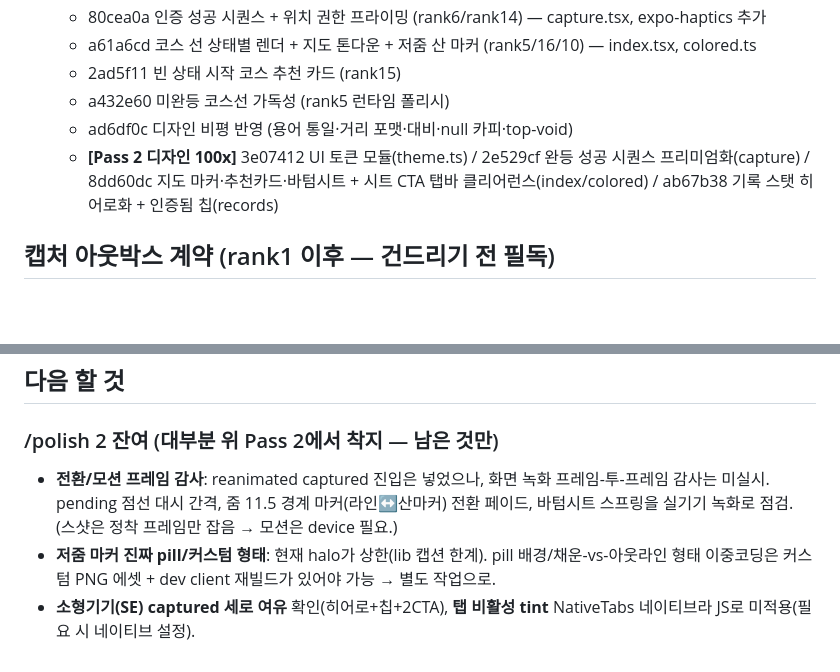
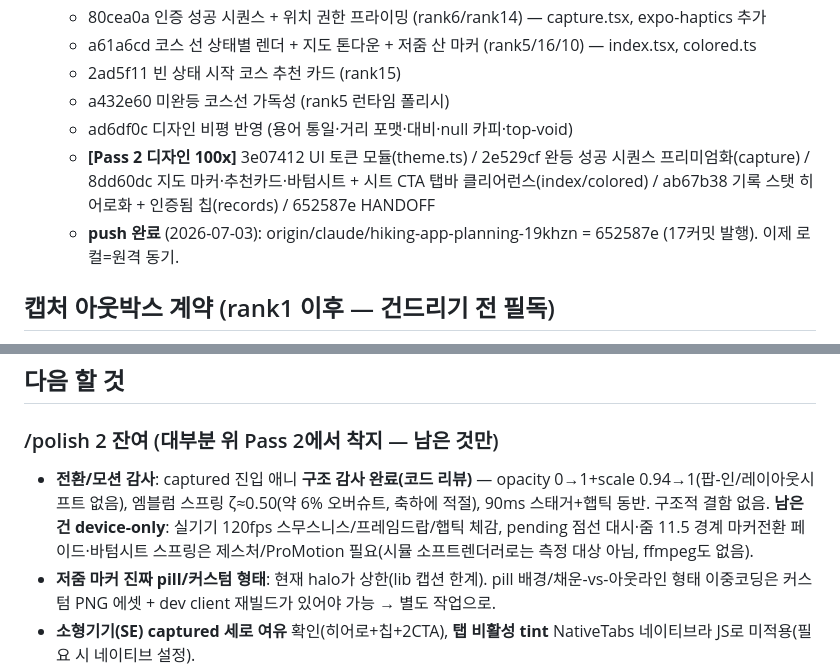
Before and after one commit to seungyoon-lee29/OREUDA, a Markdown page: HANDOFF.md, 2 parts joined by grey strips. Rendered like a GitHub page; blank space fills up the shorter version.

Commit message:
docs: HANDOFF — push 완료 + captured 모션 구조감사 현행화
Co-Authored-By: Claude Opus 4.8 <noreply@anthropic.com>

```diff
--- a/HANDOFF.md
+++ b/HANDOFF.md
@@ -12,7 +12,8 @@
   - 2ad5f11 빈 상태 시작 코스 추천 카드 (rank15)
   - a432e60 미완등 코스선 가독성 (rank5 런타임 폴리시)
   - ad6df0c 디자인 비평 반영 (용어 통일·거리 포맷·대비·null 카피·top-void)
-  - **[Pass 2 디자인 100x]** 3e07412 UI 토큰 모듈(theme.ts) / 2e529cf 완등 성공 시퀀스 프리미엄화(capture) / 8dd60dc 지도 마커·추천카드·바텀시트 + 시트 CTA 탭바 클리어런스(index/colored) / ab67b38 기록 스탯 히어로화 + 인증됨 칩(records)
+  - **[Pass 2 디자인 100x]** 3e07412 UI 토큰 모듈(theme.ts) / 2e529cf 완등 성공 시퀀스 프리미엄화(capture) / 8dd60dc 지도 마커·추천카드·바텀시트 + 시트 CTA 탭바 클리어런스(index/colored) / ab67b38 기록 스탯 히어로화 + 인증됨 칩(records) / 652587e HANDOFF
+  - **push 완료** (2026-07-03): origin/claude/hiking-app-planning-19khzn = 652587e (17커밋 발행). 이제 로컬=원격 동기.
 
 ## 캡처 아웃박스 계약 (rank1 이후 — 건드리기 전 필독)
 - insertCapture(state='awaiting_course', courseId=null) = 판정 통과 즉시 durable = 성공 시점(04 §4.1).
@@ -41,7 +42,7 @@ iOS 시뮬(test1234 로그인)에서 딥링크(`mobile:///capture?mountainId=`)+
 
 ## 다음 할 것
 ### /polish 2 잔여 (대부분 위 Pass 2에서 착지 — 남은 것만)
-- **전환/모션 프레임 감사**: reanimated captured 진입은 넣었으나, 화면 녹화 프레임-투-프레임 감사는 미실시. pending 점선 대시 간격, 줌 11.5 경계 마커(라인↔산마커) 전환 페이드, 바텀시트 스프링을 실기기 녹화로 점검. (스샷은 정착 프레임만 잡음 → 모션은 device 필요.)
+- **전환/모션 감사**: captured 진입 애니 **구조 감사 완료(코드 리뷰)** — opacity 0→1+scale 0.94→1(팝-인/레이아웃시프트 없음), 엠블럼 스프링 ζ≈0.50(약 6% 오버슈트, 축하에 적절), 90ms 스태거+햅틱 동반. 구조적 결함 없음. **남은 건 device-only**: 실기기 120fps 스무스니스/프레임드랍/햅틱 체감, pending 점선 대시·줌 11.5 경계 마커전환 페이드·바텀시트 스프링은 제스처/ProMotion 필요(시뮬 소프트렌더러로는 측정 대상 아님, ffmpeg도 없음).
 - **저줌 마커 진짜 pill/커스텀 형태**: 현재 halo가 상한(lib 캡션 한계). pill 배경/채운-vs-아웃라인 형태 이중코딩은 커스텀 PNG 에셋 + dev client 재빌드가 있어야 가능 → 별도 작업으로.
 - **소형기기(SE) captured 세로 여유** 확인(히어로+칩+2CTA), **탭 비활성 tint** NativeTabs 네이티브라 JS로 미적용(필요 시 네이티브 설정).
 ### 백엔드/인프라 (미적용)
```
